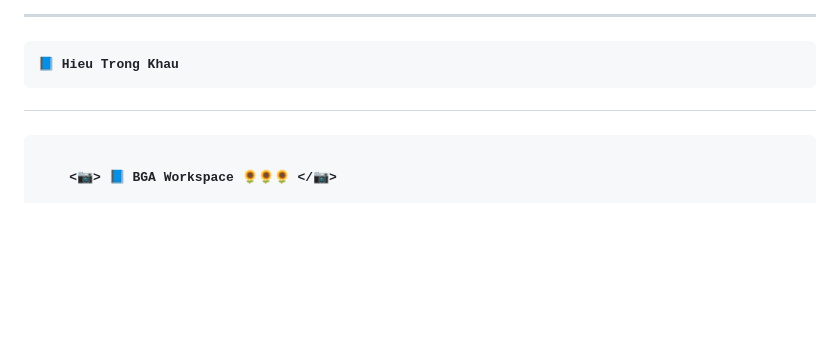
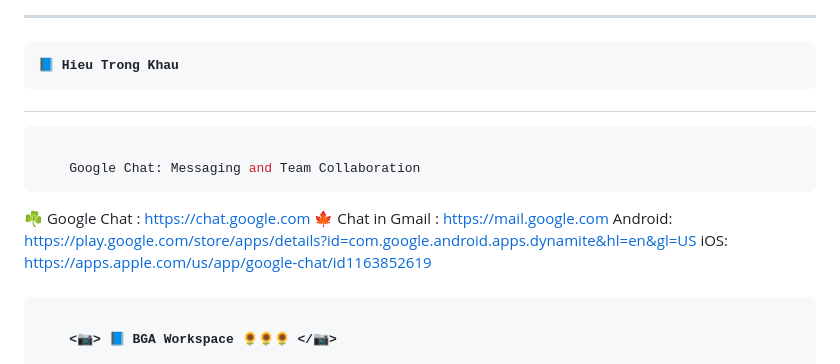
Before and after one commit to MrBlueBeeOsn/English, a Markdown page: README.md, the part around the change. GitHub-like rendering; blank space fills up the shorter version.

````diff
--- a/README.md
+++ b/README.md
@@ -12,6 +12,21 @@
 </br>
 
 </h2>
+
+
+```js
+
+    Google Chat: Messaging and Team Collaboration
+```
+
+  ☘️ Google Chat : https://chat.google.com
+  </br>
+    🍁 Chat in Gmail : https://mail.google.com
+  </br>
+    Android: https://play.google.com/store/apps/details?id=com.google.android.apps.dynamite&hl=en&gl=US
+  </br>
+    iOS: https://apps.apple.com/us/app/google-chat/id1163852619
+
 
 <h4 align="left">
 
````
